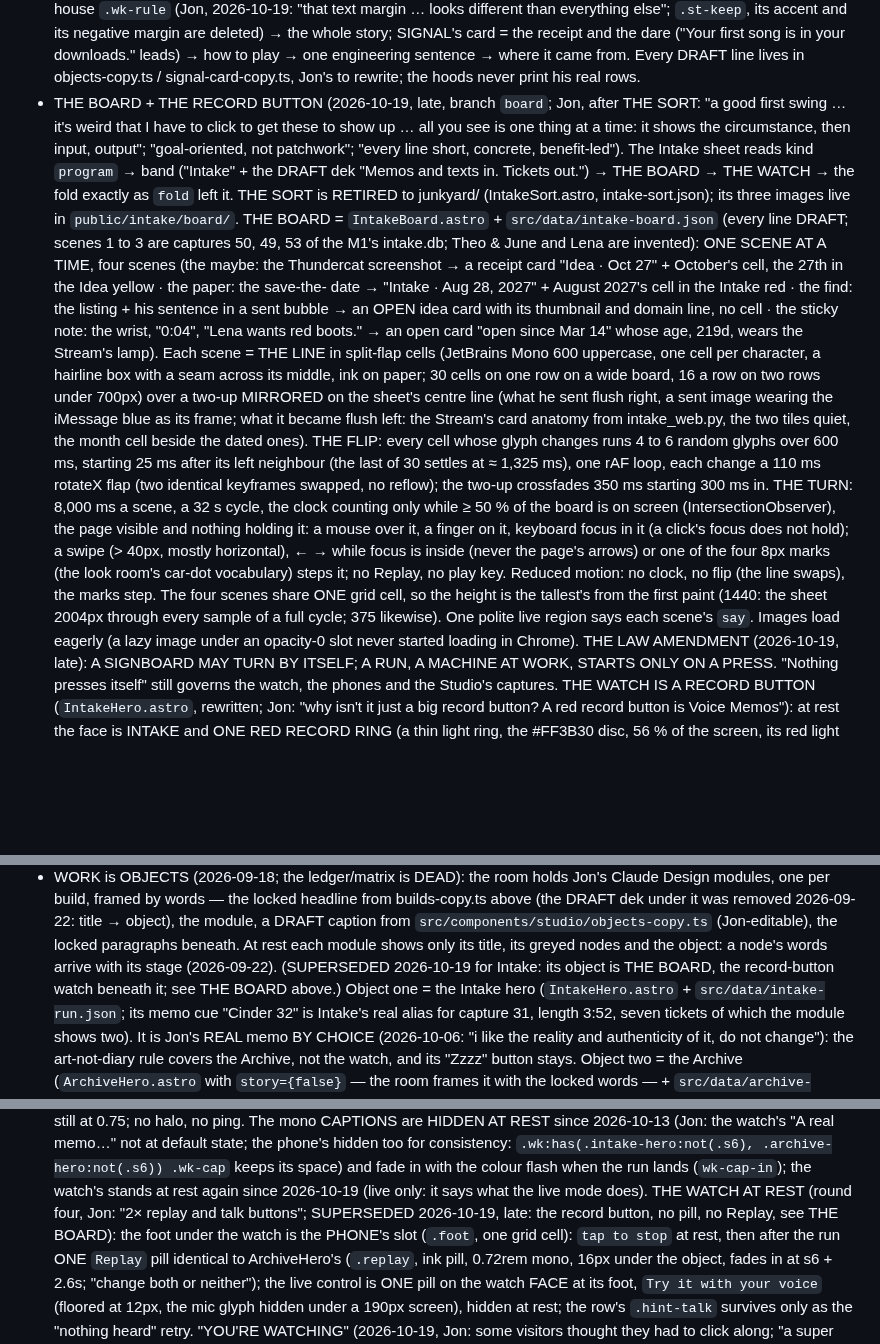
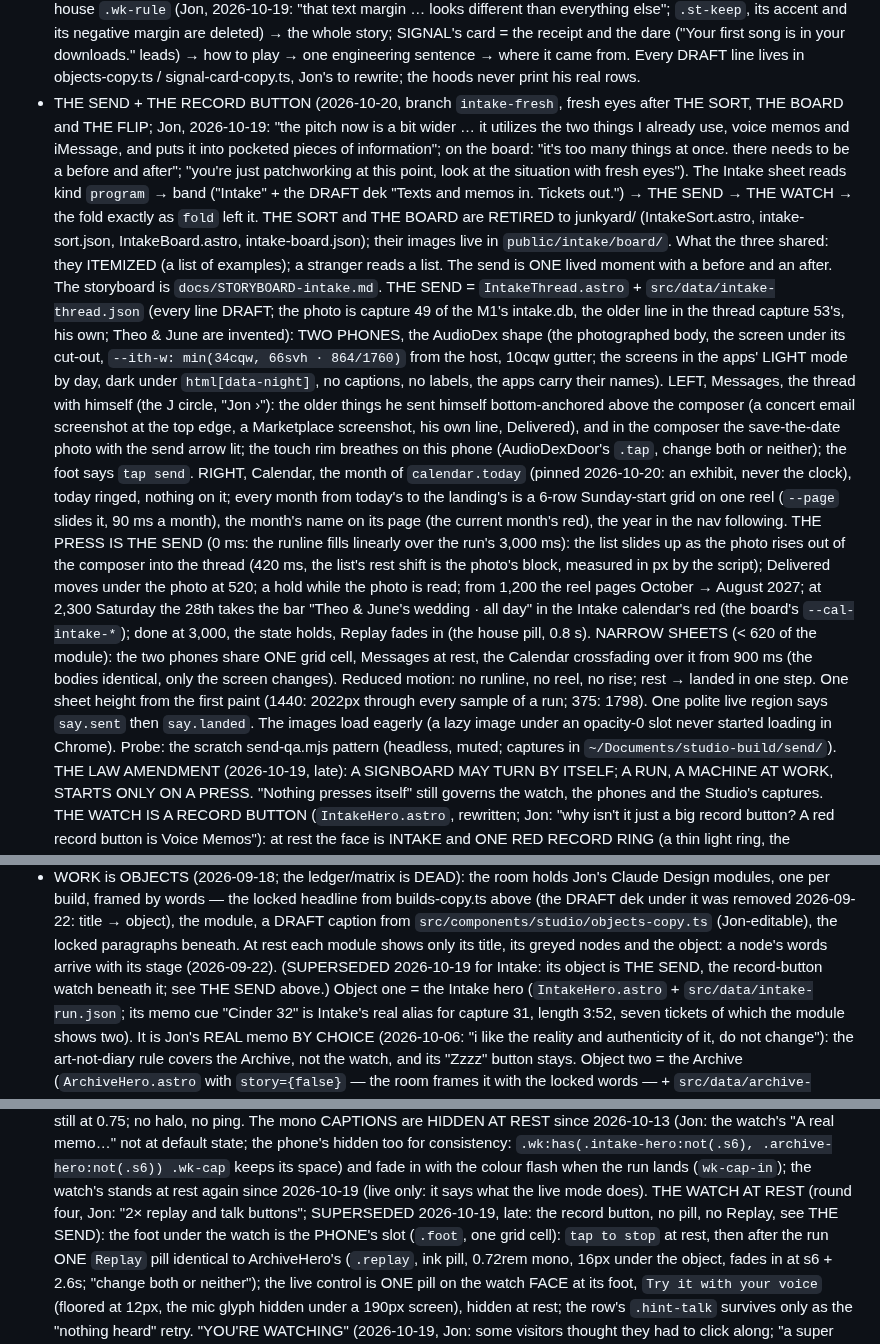
Before and after one commit to ai-tolo/jt-portfolio, a Markdown page: CLAUDE.md, 3 parts joined by grey strips. Drawn GitHub-style; blank space fills up the shorter version.

Commit message:
CLAUDE.md: the Intake sheet after the send round
The Intake paragraph rewritten to THE SEND's anatomy (two phones, the
press is the send, the reel, the landing, the narrow sheet's one spot,
the heights); the sort and the board noted as retired; the cross
references follow.

Co-Authored-By: Claude Fable 5.1 <noreply@anthropic.com>

```diff
--- a/CLAUDE.md
+++ b/CLAUDE.md
@@ -367,48 +367,55 @@ session must follow.
   → how to play → one engineering sentence → where it came from. Every
   DRAFT line lives in objects-copy.ts / signal-card-copy.ts, Jon's to
   rewrite; the hoods never print his real rows.
-- THE BOARD + THE RECORD BUTTON (2026-10-19, late, branch `board`; Jon,
-  after THE SORT: "a good first swing … it's weird that I have to click to
-  get these to show up … all you see is one thing at a time: it shows the
-  circumstance, then input, output"; "goal-oriented, not patchwork"; "every
-  line short, concrete, benefit-led"). The Intake sheet reads kind
-  `program` → band ("Intake" + the DRAFT dek "Memos and texts in. Tickets
-  out.") → THE BOARD → THE WATCH → the fold exactly as `fold` left it.
-  THE SORT is RETIRED to junkyard/ (IntakeSort.astro, intake-sort.json);
-  its three images live in `public/intake/board/`.
-  THE BOARD = `IntakeBoard.astro` + `src/data/intake-board.json` (every
-  line DRAFT; scenes 1 to 3 are captures 50, 49, 53 of the M1's intake.db;
-  Theo & June and Lena are invented): ONE SCENE AT A TIME, four scenes
-  (the maybe: the Thundercat screenshot → a receipt card "Idea · Oct 27" +
-  October's cell, the 27th in the Idea yellow · the paper: the save-the-
-  date → "Intake · Aug 28, 2027" + August 2027's cell in the Intake red ·
-  the find: the listing + his sentence in a sent bubble → an OPEN idea card
-  with its thumbnail and domain line, no cell · the sticky note: the wrist,
-  "0:04", "Lena wants red boots." → an open card "open since Mar 14" whose
-  age, 219d, wears the Stream's lamp). Each scene = THE LINE in split-flap
-  cells (JetBrains Mono 600 uppercase, one cell per character, a hairline
-  box with a seam across its middle, ink on paper; 30 cells on one row on a
-  wide board, 16 a row on two rows under 700px) over a two-up MIRRORED on
-  the sheet's centre line (what he sent flush right, a sent image wearing
-  the iMessage blue as its frame; what it became flush left: the Stream's
-  card anatomy from intake_web.py, the two tiles quiet, the month cell
-  beside the dated ones). THE FLIP: every cell whose glyph changes runs 4
-  to 6 random glyphs over 600 ms, starting 25 ms after its left neighbour
-  (the last of 30 settles at ≈ 1,325 ms), one rAF loop, each change a
-  110 ms rotateX flap (two identical keyframes swapped, no reflow); the
-  two-up crossfades 350 ms starting 300 ms in. THE TURN: 8,000 ms a scene,
-  a 32 s cycle, the clock counting only while ≥ 50 % of the board is on
-  screen (IntersectionObserver), the page visible and nothing holding it:
-  a mouse over it, a finger on it, keyboard focus in it (a click's focus
-  does not hold); a swipe (> 40px, mostly horizontal), ← → while focus is
-  inside (never the page's arrows) or one of the four 8px marks (the look
-  room's car-dot vocabulary) steps it; no Replay, no play key. Reduced
-  motion: no clock, no flip (the line swaps), the marks step. The four
-  scenes share ONE grid cell, so the height is the tallest's from the first
-  paint (1440: the sheet 2004px through every sample of a full cycle;
-  375 likewise). One polite live region says each scene's `say`. Images
-  load eagerly (a lazy image under an opacity-0 slot never started
-  loading in Chrome).
+- THE SEND + THE RECORD BUTTON (2026-10-20, branch `intake-fresh`, fresh
+  eyes after THE SORT, THE BOARD and THE FLIP; Jon, 2026-10-19: "the pitch
+  now is a bit wider … it utilizes the two things I already use, voice
+  memos and iMessage, and puts it into pocketed pieces of information";
+  on the board: "it's too many things at once. there needs to be a before
+  and after"; "you're just patchworking at this point, look at the
+  situation with fresh eyes"). The Intake sheet reads kind `program` →
+  band ("Intake" + the DRAFT dek "Texts and memos in. Tickets out.") →
+  THE SEND → THE WATCH → the fold exactly as `fold` left it. THE SORT and
+  THE BOARD are RETIRED to junkyard/ (IntakeSort.astro, intake-sort.json,
+  IntakeBoard.astro, intake-board.json); their images live in
+  `public/intake/board/`. What the three shared: they ITEMIZED (a list of
+  examples); a stranger reads a list. The send is ONE lived moment with a
+  before and an after. The storyboard is `docs/STORYBOARD-intake.md`.
+  THE SEND = `IntakeThread.astro` + `src/data/intake-thread.json` (every
+  line DRAFT; the photo is capture 49 of the M1's intake.db, the older
+  line in the thread capture 53's, his own; Theo & June are invented):
+  TWO PHONES, the AudioDex shape (the photographed body, the screen under
+  its cut-out, `--ith-w: min(34cqw, 66svh · 864/1760)` from the host,
+  10cqw gutter; the screens in the apps' LIGHT mode by day, dark under
+  `html[data-night]`, no captions, no labels, the apps carry their names).
+  LEFT, Messages, the thread with himself (the J circle, "Jon ›"): the
+  older things he sent himself bottom-anchored above the composer (a
+  concert email screenshot at the top edge, a Marketplace screenshot, his
+  own line, Delivered), and in the composer the save-the-date photo with
+  the send arrow lit; the touch rim breathes on this phone (AudioDexDoor's
+  `.tap`, change both or neither); the foot says `tap send`. RIGHT,
+  Calendar, the month of `calendar.today` (pinned 2026-10-20: an exhibit,
+  never the clock), today ringed, nothing on it; every month from today's
+  to the landing's is a 6-row Sunday-start grid on one reel
+  (`--page` slides it, 90 ms a month), the month's name on its page (the
+  current month's red), the year in the nav following. THE PRESS IS THE
+  SEND (0 ms: the runline fills linearly over the run's 3,000 ms): the
+  list slides up as the photo rises out of the composer into the thread
+  (420 ms, the list's rest shift is the photo's block, measured in px by
+  the script); Delivered moves under the photo at 520; a hold while the
+  photo is read; from 1,200 the reel pages October → August 2027; at 2,300
+  Saturday the 28th takes the bar "Theo & June's wedding · all day" in the
+  Intake calendar's red (the board's `--cal-intake-*`); done at 3,000, the
+  state holds, Replay fades in (the house pill, 0.8 s). NARROW SHEETS
+  (< 620 of the module): the two phones share ONE grid cell, Messages at
+  rest, the Calendar crossfading over it from 900 ms (the bodies identical,
+  only the screen changes). Reduced motion: no runline, no reel, no rise;
+  rest → landed in one step. One sheet height from the first paint (1440:
+  2022px through every sample of a run; 375: 1798). One polite live region
+  says `say.sent` then `say.landed`. The images load eagerly (a lazy image
+  under an opacity-0 slot never started loading in Chrome). Probe: the
+  scratch send-qa.mjs pattern (headless, muted; captures in
+  `~/Documents/studio-build/send/`).
   THE LAW AMENDMENT (2026-10-19, late): A SIGNBOARD MAY TURN BY ITSELF; A
   RUN, A MACHINE AT WORK, STARTS ONLY ON A PRESS. "Nothing presses itself"
   still governs the watch, the phones and the Studio's captures.
@@ -447,7 +454,7 @@ session must follow.
   `src/components/studio/objects-copy.ts` (Jon-editable), the locked
   paragraphs beneath. At rest each module shows only its title, its greyed
   nodes and the object: a node's words arrive with its stage (2026-09-22). (SUPERSEDED 2026-10-19 for
-  Intake: its object is THE BOARD, the record-button watch beneath it; see THE BOARD above.) Object one = the Intake
+  Intake: its object is THE SEND, the record-button watch beneath it; see THE SEND above.) Object one = the Intake
   hero (`IntakeHero.astro` + `src/data/intake-run.json`; its memo cue
   "Cinder 32" is Intake's real alias for capture 31, length 3:52, seven
   tickets of which the module shows two). It is Jon's REAL memo BY CHOICE
@@ -528,7 +535,7 @@ session must follow.
   .wk-cap` keeps its space) and fade in with the colour flash when the run
   lands (`wk-cap-in`); the watch's stands at rest again since 2026-10-19
   (live only: it says what the live mode does). THE WATCH AT REST (round four, Jon: "2× replay and talk buttons";
-  SUPERSEDED 2026-10-19, late: the record button, no pill, no Replay, see THE BOARD):
+  SUPERSEDED 2026-10-19, late: the record button, no pill, no Replay, see THE SEND):
   the foot under the watch is the PHONE's slot (`.foot`, one grid cell):
   `tap to stop` at rest, then after the run ONE `Replay` pill identical to
   ArchiveHero's (`.replay`, ink pill, 0.72rem mono, 16px under the object,
```
Also changed, not shown: other parts of CLAUDE.md (+2 -2 lines).
